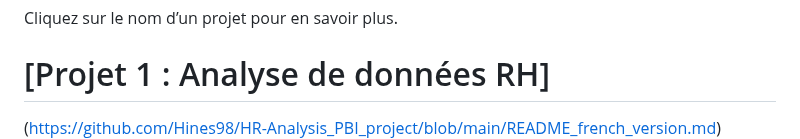
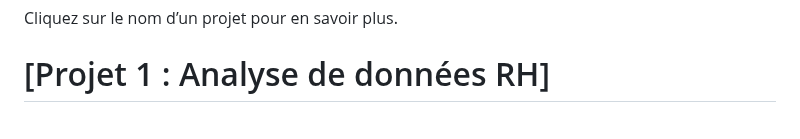
Before and after one commit to Hines98/Ines-s_Portfolio, a Markdown page: README.md, the part around the change. Rendered like a GitHub page.

```diff
--- a/README.md
+++ b/README.md
@@ -6,7 +6,6 @@ Chaque projet présenté ici contient un lien vers son dépôt GitHub, où vous
 Cliquez sur le nom d’un projet pour en savoir plus.
 
 # [Projet 1 : Analyse de données RH]
-(https://github.com/Hines98/HR-Analysis_PBI_project/blob/main/README_french_version.md)
 L’objectif de ce projet est de réaliser un tableau de bord tenant compte des défis auxquels les professionnels des RH sont confrontés et de fournir un moyen efficace de répondre à leurs questions quotidiennes. Le tableau de bord offrira des insights en temps réel sur les employés actifs, les nouvelles recrues, les départs et d’autres métriques clés pour soutenir une prise de décision stratégique. Cet outil doit permettre aux RH :
 1. D’avoir un suivi des tendances des employés : embauche, départs et actifs
 2. D’avoir une analyse des données démographiques et de performances : répartition des employés par genre, âge et ancienneté
```
